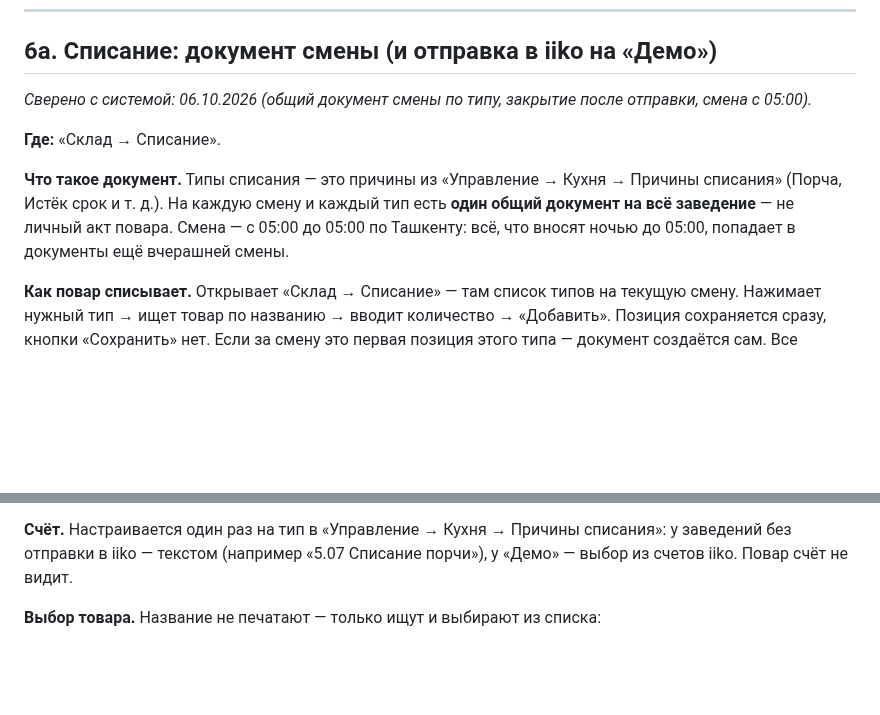
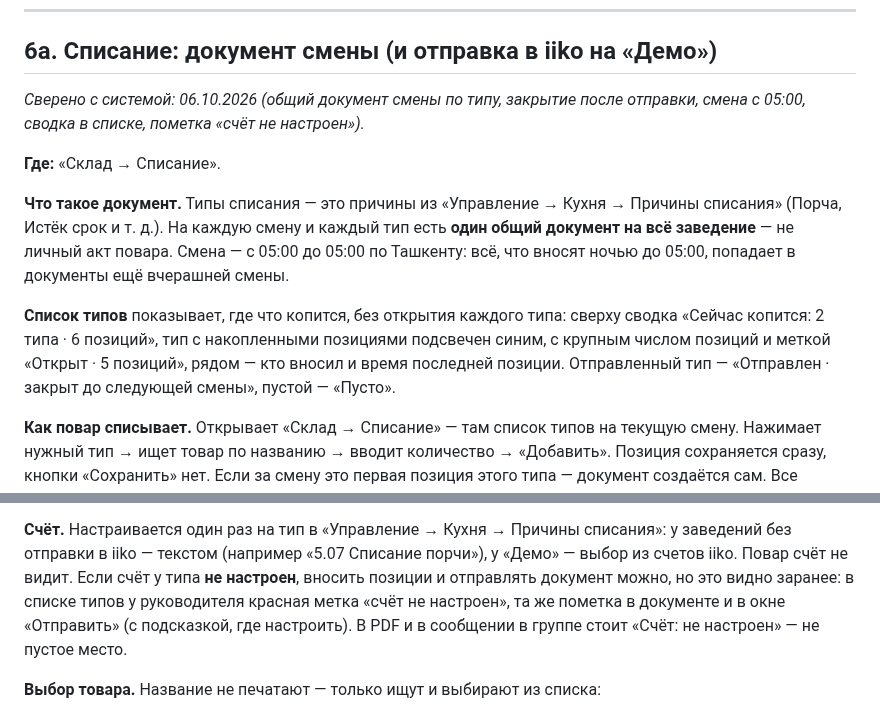
Before and after one commit to alisherphoto10-png/kitchen-guide, a Markdown page: print-agent/docs/kak-ustroen-kitchendesk.md, 2 parts joined by grey strips. Rendered like a GitHub page; blank space fills up the shorter version.

Commit message:
Справочник: списание — сводка накопленного в списке типов, поведение при ненастроенном счёте
Co-Authored-By: Claude Opus 5.5 <noreply@anthropic.com>

```diff
--- a/print-agent/docs/kak-ustroen-kitchendesk.md
+++ b/print-agent/docs/kak-ustroen-kitchendesk.md
@@ -622,7 +622,7 @@ _Сверено с системой: 01.10.2026 (статусы и QR — Эта
 
 ## 6а. Списание: документ смены (и отправка в iiko на «Демо»)
 
-_Сверено с системой: 06.10.2026 (общий документ смены по типу, закрытие после отправки, смена с 05:00)._
+_Сверено с системой: 06.10.2026 (общий документ смены по типу, закрытие после отправки, смена с 05:00, сводка в списке, пометка «счёт не настроен»)._
 
 **Где:** «Склад → Списание».
 
@@ -631,6 +631,12 @@ _Сверено с системой: 06.10.2026 (общий документ с
 каждый тип есть **один общий документ на всё заведение** — не личный акт
 повара. Смена — с 05:00 до 05:00 по Ташкенту: всё, что вносят ночью до
 05:00, попадает в документы ещё вчерашней смены.
+
+**Список типов** показывает, где что копится, без открытия каждого типа:
+сверху сводка «Сейчас копится: 2 типа · 6 позиций», тип с накопленными
+позициями подсвечен синим, с крупным числом позиций и меткой «Открыт ·
+5 позиций», рядом — кто вносил и время последней позиции. Отправленный
+тип — «Отправлен · закрыт до следующей смены», пустой — «Пусто».
 
 **Как повар списывает.** Открывает «Склад → Списание» — там список типов
 на текущую смену. Нажимает нужный тип → ищет товар по названию → вводит
@@ -672,6 +678,11 @@ _Сверено с системой: 06.10.2026 (общий документ с
 **Счёт.** Настраивается один раз на тип в «Управление → Кухня → Причины
 списания»: у заведений без отправки в iiko — текстом (например «5.07
 Списание порчи»), у «Демо» — выбор из счетов iiko. Повар счёт не видит.
+Если счёт у типа **не настроен**, вносить позиции и отправлять документ
+можно, но это видно заранее: в списке типов у руководителя красная метка
+«счёт не настроен», та же пометка в документе и в окне «Отправить»
+(с подсказкой, где настроить). В PDF и в сообщении в группе стоит
+«Счёт: не настроен» — не пустое место.
 
 **Выбор товара.** Название не печатают — только ищут и выбирают из списка:
 - если у заведения подключена iiko (как у ОКО и «Демо») — список из
```
